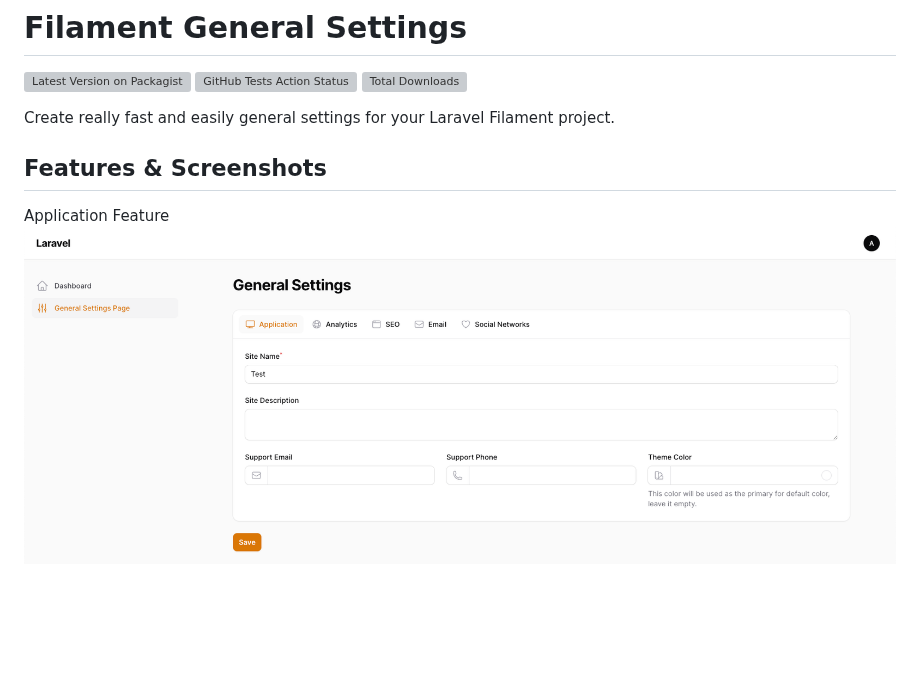
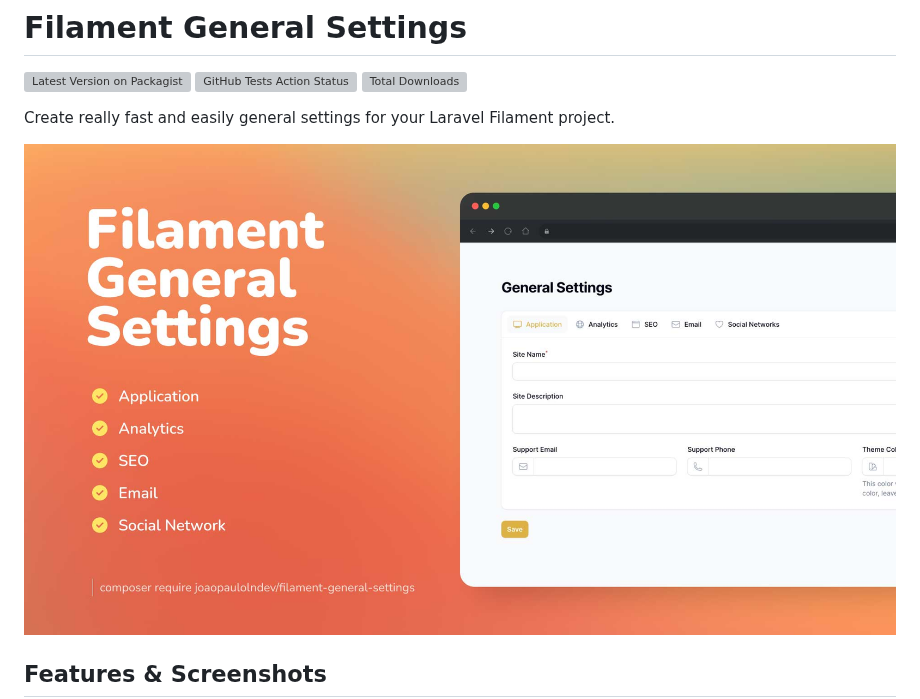
Before and after one commit to joaopaulolndev/filament-general-settings, a Markdown page: README.md, the part around one of its changes. Rendered like a GitHub page; pictures changed too: art/joaopaulolndev-filament-general-settings.jpg (added); blank space fills up the shorter version; grey boxes are pictures that could not be loaded.

```diff
--- a/README.md
+++ b/README.md
@@ -8,7 +8,7 @@
 
 Create really fast and easily general settings for your Laravel Filament project.
 
+![Screenshot of Application Feature](./art/joaopaulolndev-filament-general-settings.jpg)
+
 ## Features & Screenshots
-Application Feature
-![Screenshot of Application Feature](./art/general_settings_1.png)
 
```
Also changed, not shown: other parts of README.md (+6 -11 lines).
